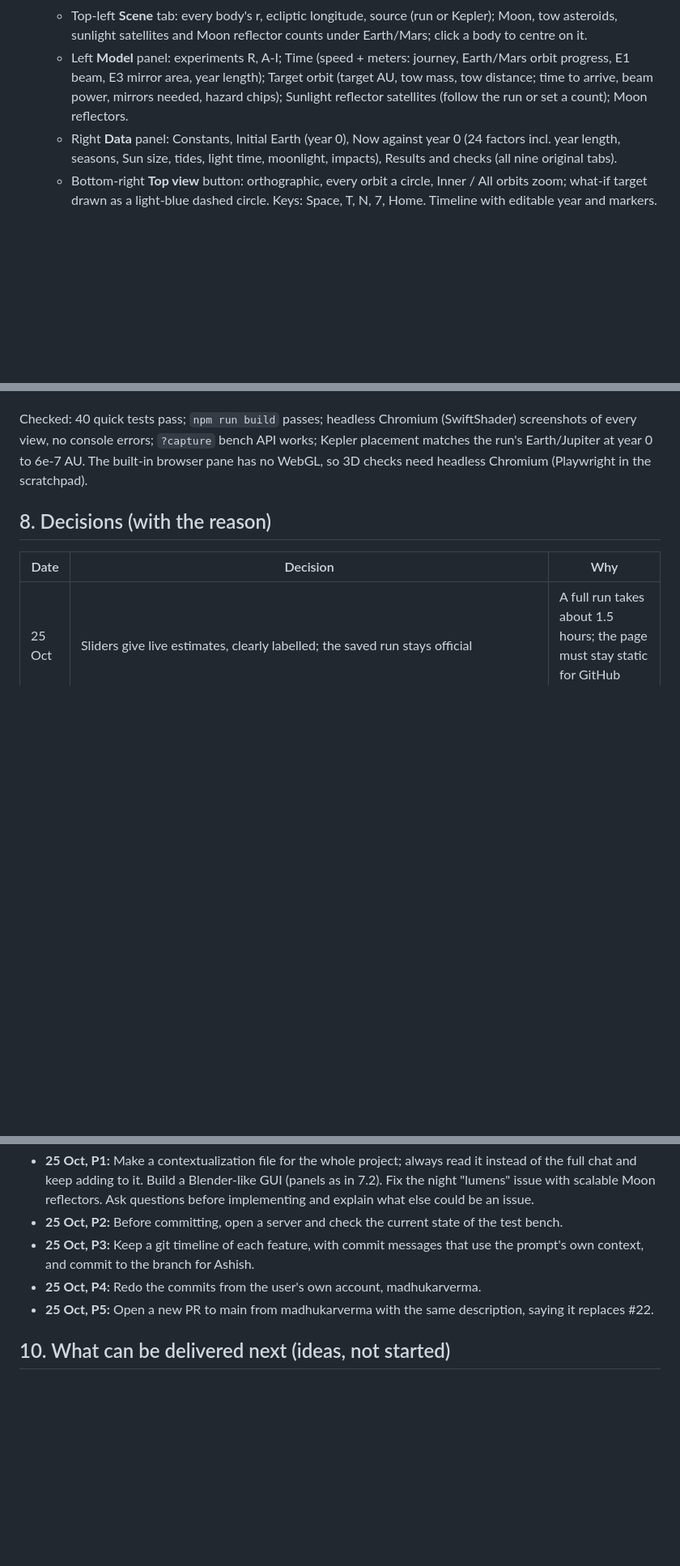
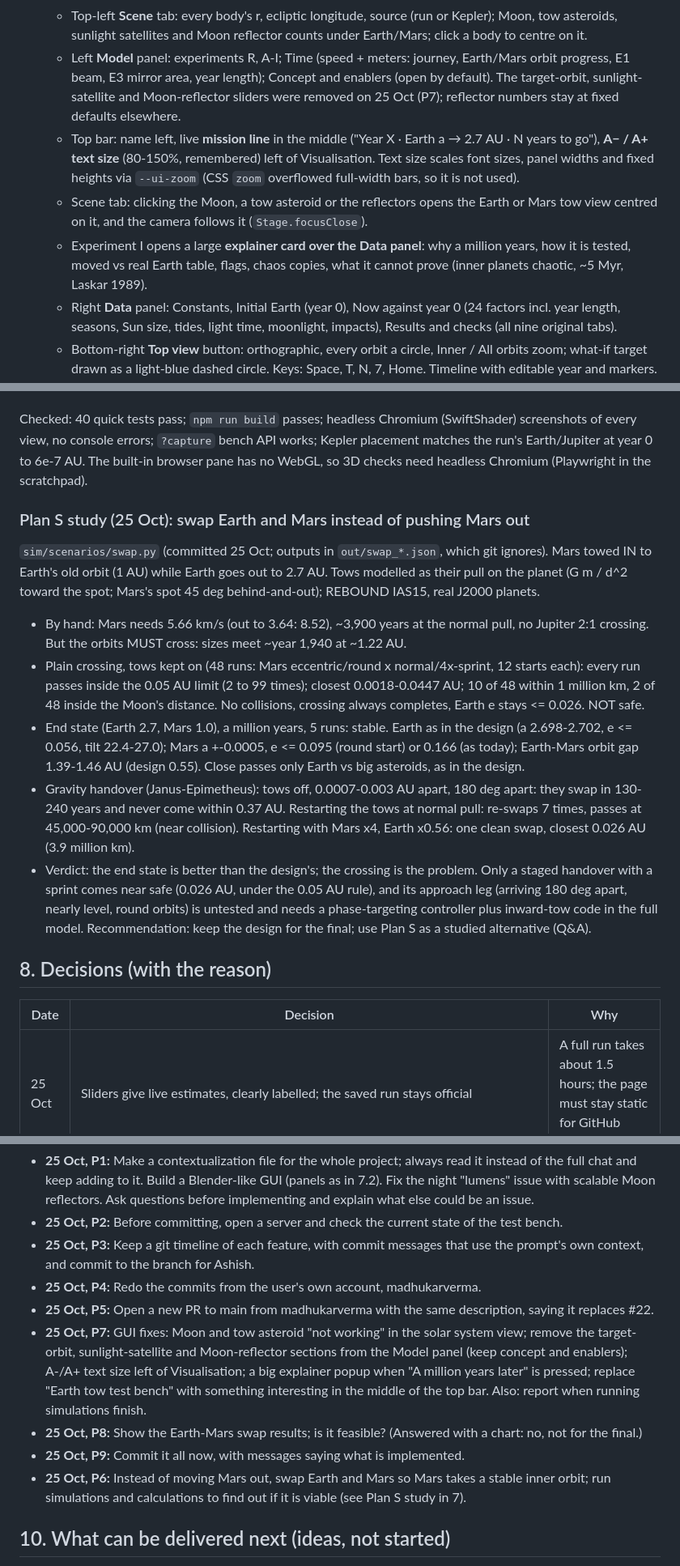
Before and after one commit to Ashish000011/black-ant, a Markdown page: CONTEXT.md, 3 parts joined by grey strips. Shown at 81% size. Drawn GitHub-style; blank space fills up the shorter version.

Commit message:
CONTEXT.md: the swap study and the test bench fixes are committed
Keeps the contextualization current, as asked: the Plan S study points at its committed script, prompts P8
(the swap results and verdict) and P9 (commit with messages saying what is implemented) are recorded, and the log
notes the commits.

Co-Authored-By: Claude Opus 5.5 <noreply@anthropic.com>

```diff
--- a/CONTEXT.md
+++ b/CONTEXT.md
@@ -113,8 +113,15 @@ merges cleanly.
    - Top-left **Scene** tab: every body's r, ecliptic longitude, source (run or Kepler); Moon, tow asteroids,
      sunlight satellites and Moon reflector counts under Earth/Mars; click a body to centre on it.
    - Left **Model** panel: experiments R, A-I; Time (speed + meters: journey, Earth/Mars orbit progress, E1 beam,
-     E3 mirror area, year length); Target orbit (target AU, tow mass, tow distance; time to arrive, beam power, mirrors
-     needed, hazard chips); Sunlight reflector satellites (follow the run or set a count); Moon reflectors.
+     E3 mirror area, year length); Concept and enablers (open by default). The target-orbit, sunlight-satellite and
+     Moon-reflector sliders were removed on 25 Oct (P7); reflector numbers stay at fixed defaults elsewhere.
+   - Top bar: name left, live **mission line** in the middle ("Year X · Earth a → 2.7 AU · N years to go"),
+     **A− / A+ text size** (80-150%, remembered) left of Visualisation. Text size scales font sizes, panel widths
+     and fixed heights via `--ui-zoom` (CSS `zoom` overflowed full-width bars, so it is not used).
+   - Scene tab: clicking the Moon, a tow asteroid or the reflectors opens the Earth or Mars tow view centred on it,
+     and the camera follows it (`Stage.focusClose`).
+   - Experiment I opens a large **explainer card over the Data panel**: why a million years, how it is tested,
+     moved vs real Earth table, flags, chaos copies, what it cannot prove (inner planets chaotic, ~5 Myr, Laskar 1989).
    - Right **Data** panel: Constants, Initial Earth (year 0), Now against year 0 (24 factors incl. year length,
      seasons, Sun size, tides, light time, moonlight, impacts), Results and checks (all nine original tabs).
    - Bottom-right **Top view** button: orthographic, every orbit a circle, Inner / All orbits zoom; what-if target
@@ -129,6 +136,27 @@ Checked: 40 quick tests pass; `npm run build` passes; headless Chromium (SwiftSh
 no console errors; `?capture` bench API works; Kepler placement matches the run's Earth/Jupiter at year 0 to 6e-7 AU.
 The built-in browser pane has no WebGL, so 3D checks need headless Chromium (Playwright in the scratchpad).
 
+### Plan S study (25 Oct): swap Earth and Mars instead of pushing Mars out
+
+`sim/scenarios/swap.py` (committed 25 Oct; outputs in `out/swap_*.json`, which git ignores). Mars towed IN to Earth's old orbit (1 AU)
+while Earth goes out to 2.7 AU. Tows modelled as their pull on the planet (G m / d^2 toward the spot; Mars's spot
+45 deg behind-and-out); REBOUND IAS15, real J2000 planets.
+- By hand: Mars needs 5.66 km/s (out to 3.64: 8.52), ~3,900 years at the normal pull, no Jupiter 2:1 crossing.
+  But the orbits MUST cross: sizes meet ~year 1,940 at ~1.22 AU.
+- Plain crossing, tows kept on (48 runs: Mars eccentric/round x normal/4x-sprint, 12 starts each): every run passes
+  inside the 0.05 AU limit (2 to 99 times); closest 0.0018-0.0447 AU; 10 of 48 within 1 million km, 2 of 48 inside
+  the Moon's distance. No collisions, crossing always completes, Earth e stays <= 0.026. NOT safe.
+- End state (Earth 2.7, Mars 1.0), a million years, 5 runs: stable. Earth as in the design (a 2.698-2.702, e <= 0.056,
+  tilt 22.4-27.0); Mars a +-0.0005, e <= 0.095 (round start) or 0.166 (as today); Earth-Mars orbit gap 1.39-1.46 AU
+  (design 0.55). Close passes only Earth vs big asteroids, as in the design.
+- Gravity handover (Janus-Epimetheus): tows off, 0.0007-0.003 AU apart, 180 deg apart: they swap in 130-240 years
+  and never come within 0.37 AU. Restarting the tows at normal pull: re-swaps 7 times, passes at 45,000-90,000 km
+  (near collision). Restarting with Mars x4, Earth x0.56: one clean swap, closest 0.026 AU (3.9 million km).
+- Verdict: the end state is better than the design's; the crossing is the problem. Only a staged handover with a
+  sprint comes near safe (0.026 AU, under the 0.05 AU rule), and its approach leg (arriving 180 deg apart, nearly
+  level, round orbits) is untested and needs a phase-targeting controller plus inward-tow code in the full model.
+  Recommendation: keep the design for the final; use Plan S as a studied alternative (Q&A).
+
 ## 8. Decisions (with the reason)
 
 | Date | Decision | Why |
@@ -151,6 +181,14 @@ The built-in browser pane has no WebGL, so 3D checks need headless Chromium (Pla
   commit to the branch for Ashish.
 - **25 Oct, P4:** Redo the commits from the user's own account, madhukarverma.
 - **25 Oct, P5:** Open a new PR to main from madhukarverma with the same description, saying it replaces #22.
+- **25 Oct, P7:** GUI fixes: Moon and tow asteroid "not working" in the solar system view; remove the target-orbit,
+  sunlight-satellite and Moon-reflector sections from the Model panel (keep concept and enablers); A-/A+ text size
+  left of Visualisation; a big explainer popup when "A million years later" is pressed; replace "Earth tow test
+  bench" with something interesting in the middle of the top bar. Also: report when running simulations finish.
+- **25 Oct, P8:** Show the Earth-Mars swap results; is it feasible? (Answered with a chart: no, not for the final.)
+- **25 Oct, P9:** Commit it all now, with messages saying what is implemented.
+- **25 Oct, P6:** Instead of moving Mars out, swap Earth and Mars so Mars takes a stable inner orbit; run
+  simulations and calculations to find out if it is viable (see Plan S study in 7).
 
 ## 10. What can be delivered next (ideas, not started)
 
```
Also changed, not shown: other parts of CONTEXT.md (+9 -0 lines).
